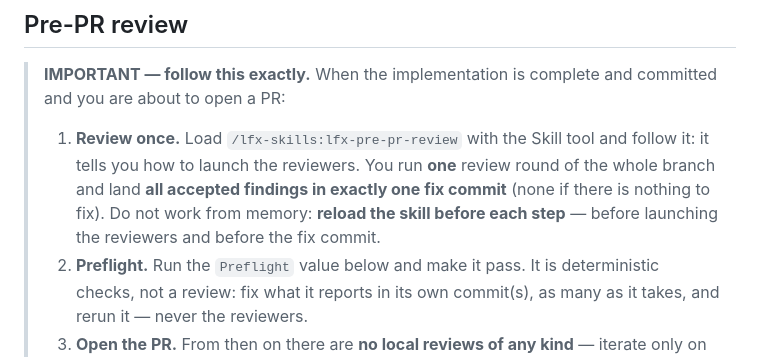
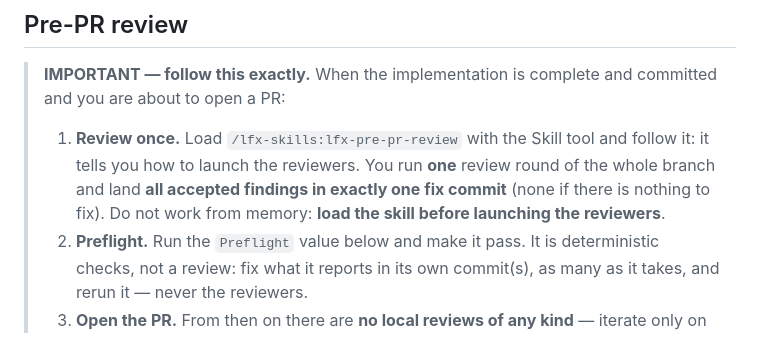
Before and after one commit to linuxfoundation/lfx-v2-meeting-service, a Markdown page: CLAUDE.md, the part around the change. Drawn GitHub-style.

Commit message:
docs: re-sync Pre-PR review block to lfx-skills template
Load the skill once, before launching the reviewers (lfx-skills#77 b3205e2).

Signed-off-by: Josep Garcia-Reyero Sais <josepreyero@gmail.com>

```diff
--- a/CLAUDE.md
+++ b/CLAUDE.md
@@ -303,8 +303,8 @@ echo "$result"
 >    tool and follow it: it tells you how to launch the reviewers. You run
 >    **one** review round of the whole branch and land **all accepted
 >    findings in exactly one fix commit** (none if there is nothing to fix).
->    Do not work from memory: **reload the skill before each step** — before
->    launching the reviewers and before the fix commit.
+>    Do not work from memory: **load the skill before launching the
+>    reviewers**.
 > 2. **Preflight.** Run the `Preflight` value below and make it pass. It is
 >    deterministic checks, not a review: fix what it reports in its own
 >    commit(s), as many as it takes, and rerun it — never the reviewers.
```
